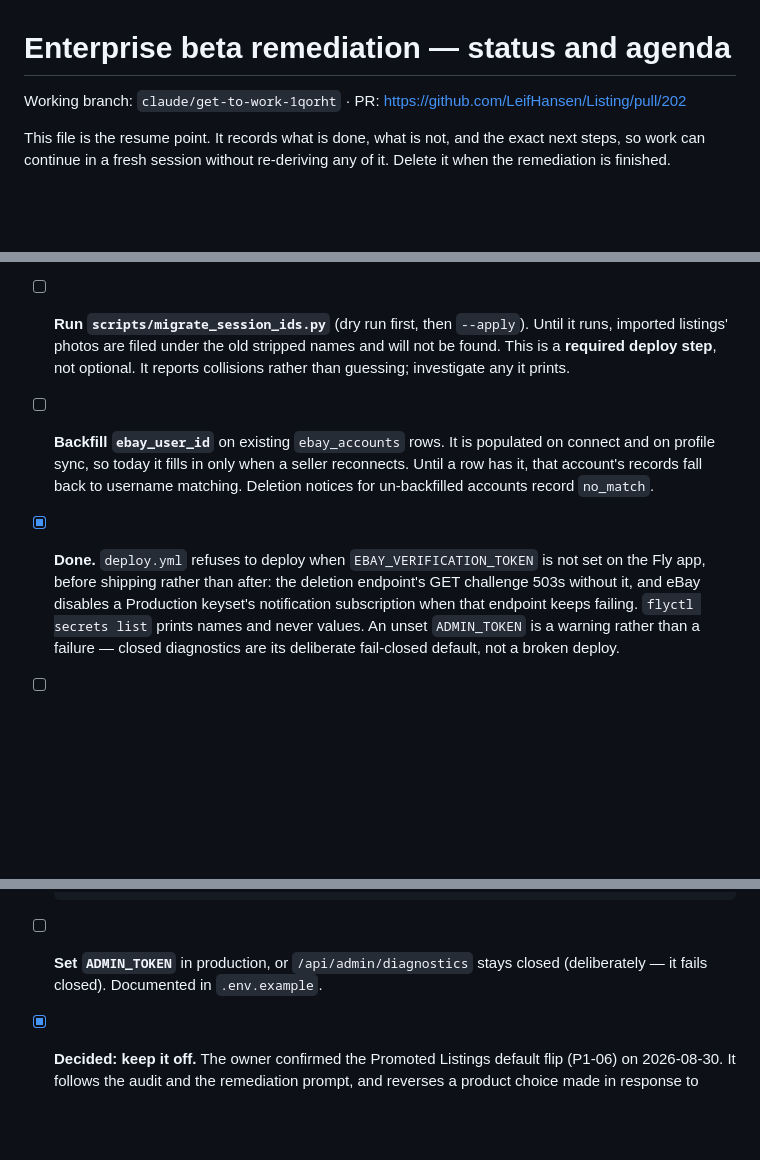
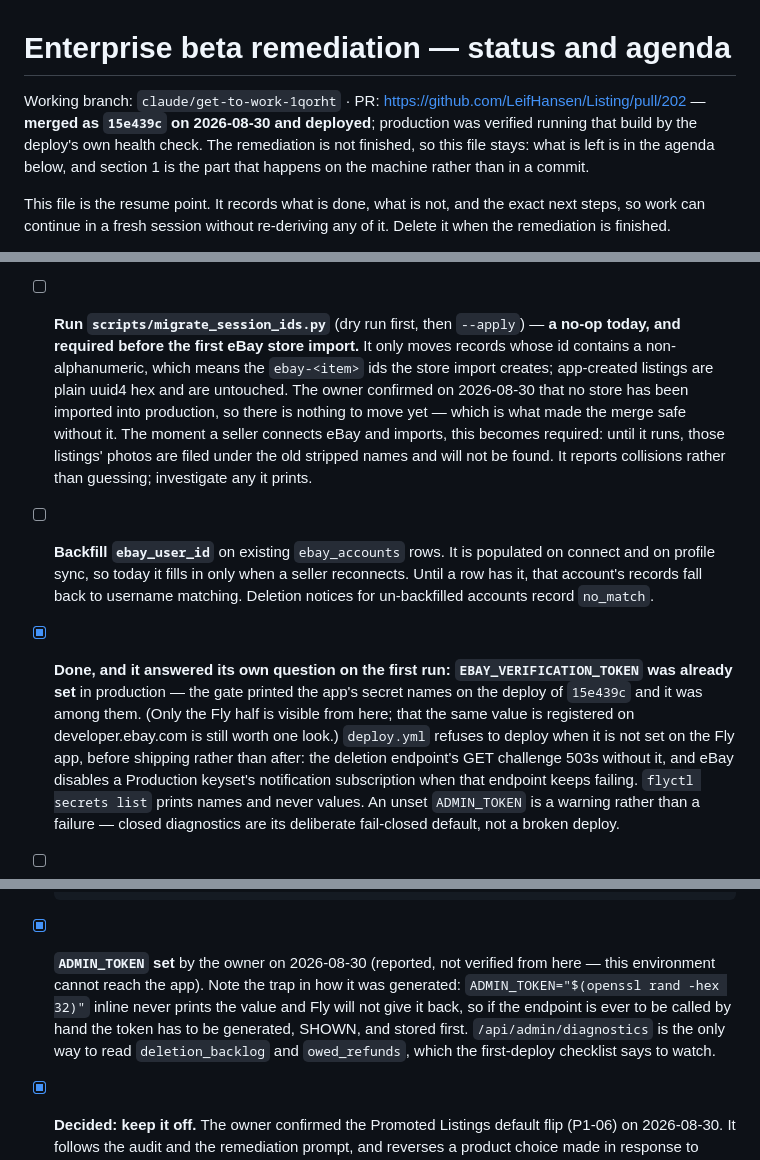
Before and after one commit to LeifHansen/Listing, a Markdown page: REMEDIATION_STATUS.md, 3 parts joined by grey strips. Rendered like a GitHub page; blank space fills up the shorter version.

Commit message:
Record what the first deploy settled (#209)
Documentation only. REMEDIATION_STATUS.md records that EBAY_VERIFICATION_TOKEN and ADMIN_TOKEN are set, and that scripts/migrate_session_ids.py stays a no-op until the first eBay store import.

```diff
--- a/REMEDIATION_STATUS.md
+++ b/REMEDIATION_STATUS.md
@@ -1,6 +1,11 @@
 # Enterprise beta remediation — status and agenda
 
-Working branch: `claude/get-to-work-1qorht` · PR: <https://github.com/LeifHansen/Listing/pull/202>
+Working branch: `claude/get-to-work-1qorht` · PR:
+<https://github.com/LeifHansen/Listing/pull/202> — **merged as `15e439c` on
+2026-08-30 and deployed**; production was verified running that build by the
+deploy's own health check. The remediation is not finished, so this file
+stays: what is left is in the agenda below, and section 1 is the part that
+happens on the machine rather than in a commit.
 
 This file is the resume point. It records what is done, what is not, and the
 exact next steps, so work can continue in a fresh session without re-deriving
@@ -266,18 +271,29 @@ on the day this ships and is exactly what the in-memory dict answered before
 it. The first background sweep after the deploy is therefore free, once per
 account, which is the same cost as one restart used to be — and the last one.
 
-- [ ] **Run `scripts/migrate_session_ids.py`** (dry run first, then `--apply`).
-      Until it runs, imported listings' photos are filed under the old
-      stripped names and will not be found. This is a **required deploy step**,
-      not optional. It reports collisions rather than guessing; investigate
+- [ ] **Run `scripts/migrate_session_ids.py`** (dry run first, then `--apply`)
+      — **a no-op today, and required before the first eBay store import.**
+      It only moves records whose id contains a non-alphanumeric, which means
+      the `ebay-<item>` ids the store import creates; app-created listings are
+      plain uuid4 hex and are untouched. The owner confirmed on 2026-08-30
+      that no store has been imported into production, so there is nothing to
+      move yet — which is what made the merge safe without it. The moment a
+      seller connects eBay and imports, this becomes required: until it runs,
+      those listings' photos are filed under the old stripped names and will
+      not be found. It reports collisions rather than guessing; investigate
       any it prints.
 - [ ] **Backfill `ebay_user_id`** on existing `ebay_accounts` rows. It is
       populated on connect and on profile sync, so today it fills in only when
       a seller reconnects. Until a row has it, that account's records fall back
       to username matching. Deletion notices for un-backfilled accounts record
       `no_match`.
-- [x] **Done.** `deploy.yml` refuses to deploy when `EBAY_VERIFICATION_TOKEN`
-      is not set on the Fly app, before shipping rather than after: the
+- [x] **Done, and it answered its own question on the first run:
+      `EBAY_VERIFICATION_TOKEN` was already set** in production — the gate
+      printed the app's secret names on the deploy of `15e439c` and it was
+      among them. (Only the Fly half is visible from here; that the same value
+      is registered on developer.ebay.com is still worth one look.)
+      `deploy.yml` refuses to deploy when it is
+      not set on the Fly app, before shipping rather than after: the
       deletion endpoint's GET challenge 503s without it, and eBay disables a
       Production keyset's notification subscription when that endpoint keeps
       failing. `flyctl secrets list` prints names and never values. An unset
@@ -300,8 +316,14 @@ account, which is the same cost as one restart used to be — and the last one.
       single row in `alembic_version` and changes nothing else. Once it is
       done, wiring `upgrade head` into the deploy is safe and is the point of
       having any of this.
-- [ ] **Set `ADMIN_TOKEN`** in production, or `/api/admin/diagnostics` stays
-      closed (deliberately — it fails closed). Documented in `.env.example`.
+- [x] **`ADMIN_TOKEN` set** by the owner on 2026-08-30 (reported, not
+      verified from here — this environment cannot reach the app). Note the
+      trap in how it was generated: `ADMIN_TOKEN="$(openssl rand -hex 32)"`
+      inline never prints the value and Fly will not give it back, so if the
+      endpoint is ever to be called by hand the token has to be generated,
+      SHOWN, and stored first. `/api/admin/diagnostics` is the only way to
+      read `deletion_backlog` and `owed_refunds`, which the first-deploy
+      checklist says to watch.
 - [x] **Decided: keep it off.** The owner confirmed the Promoted Listings
       default flip (P1-06) on 2026-08-30. It follows the audit and the
       remediation prompt, and reverses a product choice made in response to
```
